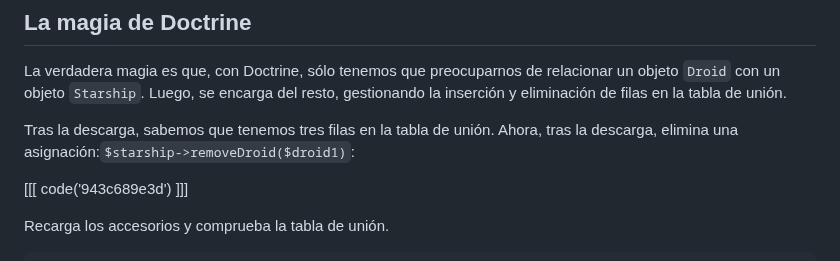
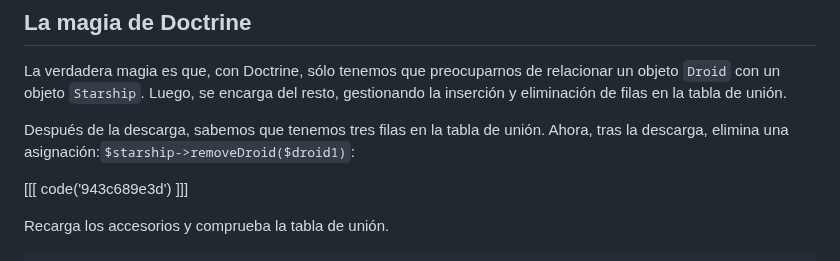
Before and after one commit to SymfonyCasts/symfony7, a Markdown page: sfcasts/es/setting-many-to-many.md, the part around the change. Drawn GitHub-style.

Commit message:
[skip course ci] Add/Update course file sfcasts/es/setting-many-to-many.md

```diff
--- a/sfcasts/es/setting-many-to-many.md
+++ b/sfcasts/es/setting-many-to-many.md
@@ -50,7 +50,7 @@ symfony console doctrine:query:sql 'SELECT * FROM starship_droid'
 
 La verdadera magia es que, con Doctrine, sólo tenemos que preocuparnos de relacionar un objeto `Droid` con un objeto `Starship`. Luego, se encarga del resto, gestionando la inserción y eliminación de filas en la tabla de unión.
 
-Tras la descarga, sabemos que tenemos tres filas en la tabla de unión. Ahora, tras la descarga, elimina una asignación:`$starship->removeDroid($droid1)`:
+Después de la descarga, sabemos que tenemos tres filas en la tabla de unión. Ahora, tras la descarga, elimina una asignación:`$starship->removeDroid($droid1)`:
 
 [[[ code('943c689e3d') ]]]
 
```
